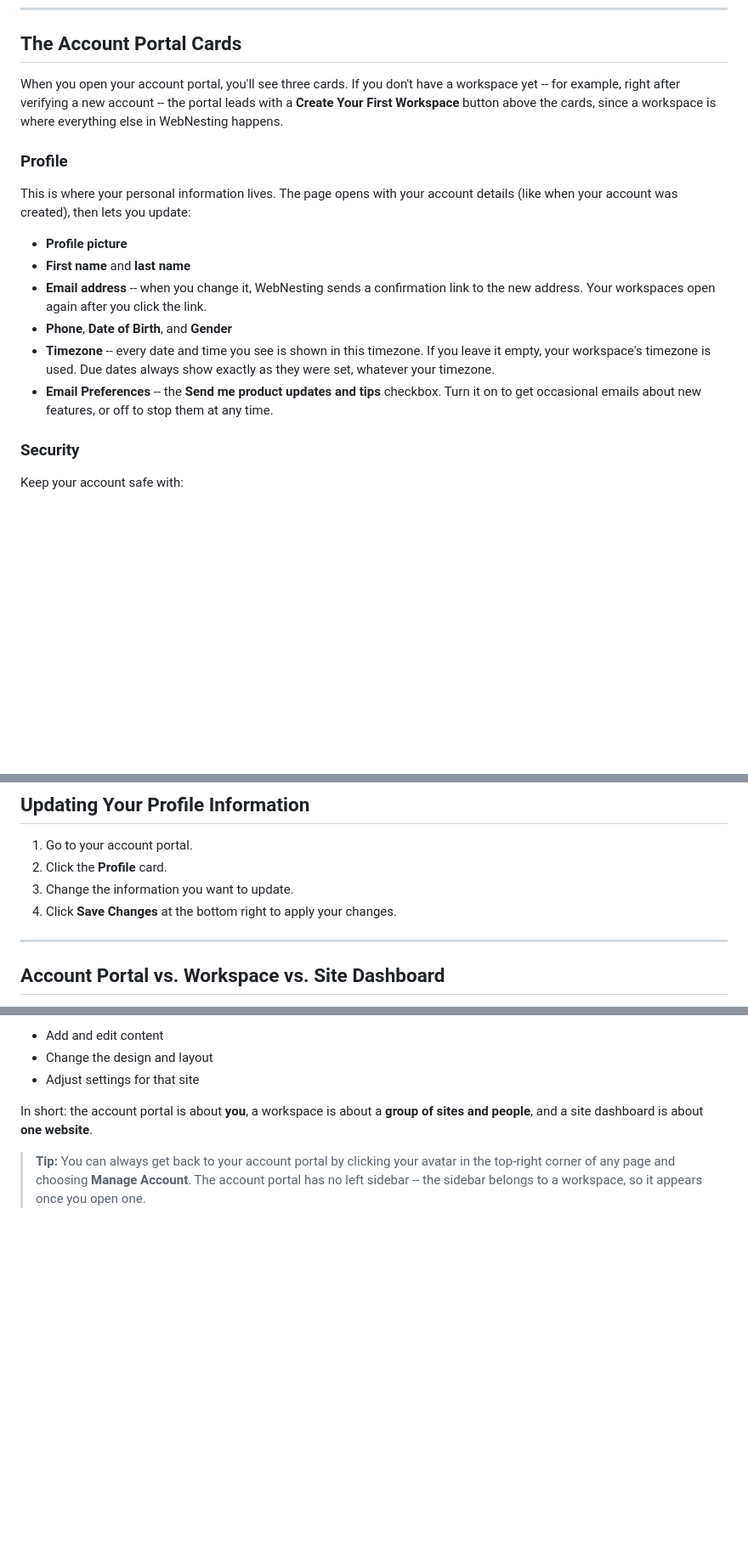
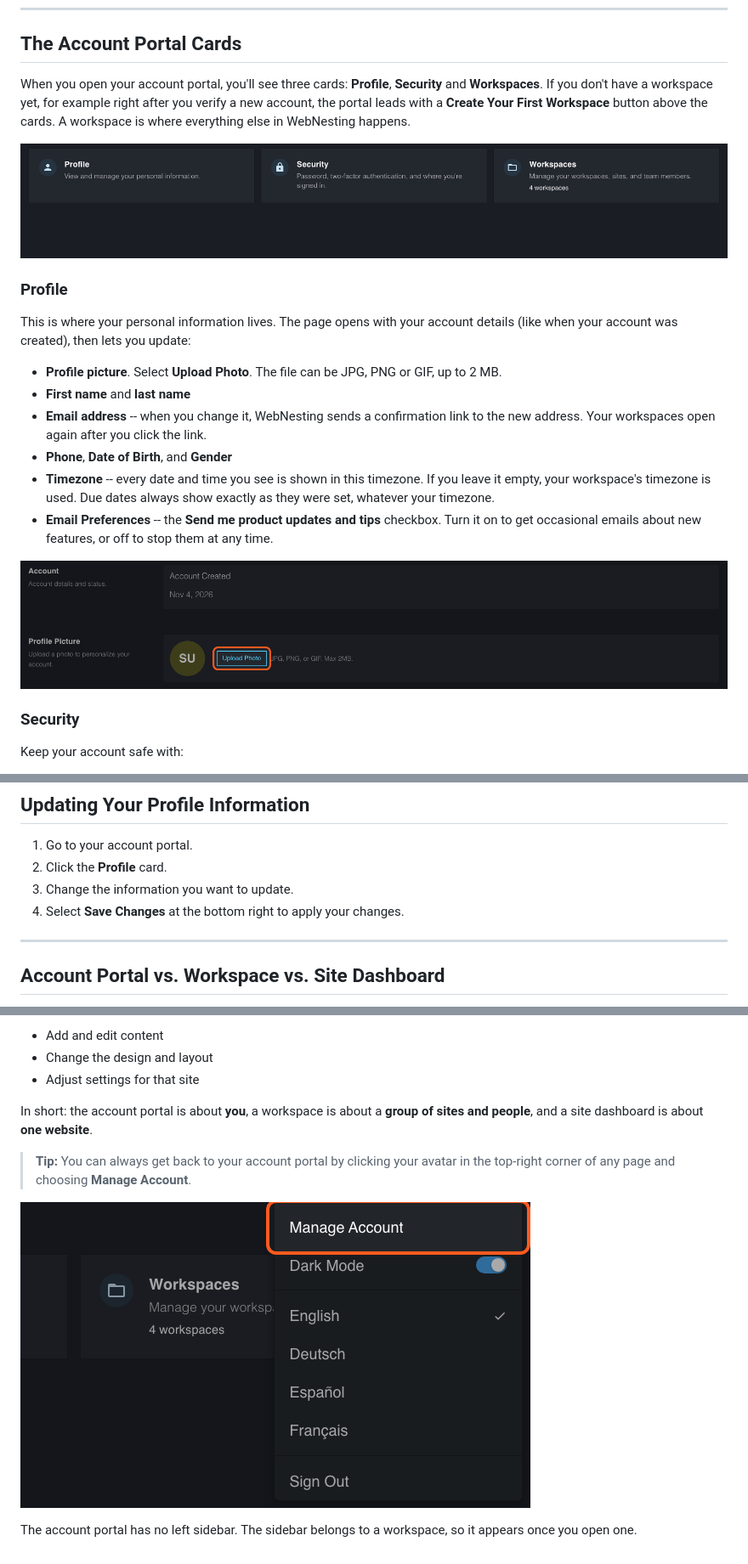
Before and after one commit to webnesting/knowledge-base, a Markdown page: account/your-account-portal.md, 3 parts joined by grey strips. Shown at 85% size. Drawn GitHub-style; pictures changed too: images/account/your-account-portal-avatar-menu.png (added), images/account/your-account-portal-cards.png (added), images/account/your-account-portal-profile-picture.png (added); blank space fills up the shorter version.

Commit message:
docs(account): Your Account Portal with three new pictures
Check every label against the Profile page. Add the photo rules (JPG, PNG or GIF, 2 MB). Add pictures of the three cards, the Profile Picture section and the avatar menu.

Co-Authored-By: Claude Opus 5.5 <noreply@anthropic.com>

```diff
--- a/account/your-account-portal.md
+++ b/account/your-account-portal.md
@@ -8,18 +8,22 @@ Your account portal is where you manage personal account details and jump into y
 
 ## The Account Portal Cards
 
-When you open your account portal, you'll see three cards. If you don't have a workspace yet -- for example, right after verifying a new account -- the portal leads with a **Create Your First Workspace** button above the cards, since a workspace is where everything else in WebNesting happens.
+When you open your account portal, you'll see three cards: **Profile**, **Security** and **Workspaces**. If you don't have a workspace yet, for example right after you verify a new account, the portal leads with a **Create Your First Workspace** button above the cards. A workspace is where everything else in WebNesting happens.
+
+![The My Account page with the Profile, Security and Workspaces cards](../images/account/your-account-portal-cards.png)
 
 ### Profile
 
 This is where your personal information lives. The page opens with your account details (like when your account was created), then lets you update:
 
-- **Profile picture**
+- **Profile picture**. Select **Upload Photo**. The file can be JPG, PNG or GIF, up to 2 MB.
 - **First name** and **last name**
 - **Email address** -- when you change it, WebNesting sends a confirmation link to the new address. Your workspaces open again after you click the link.
 - **Phone**, **Date of Birth**, and **Gender**
 - **Timezone** -- every date and time you see is shown in this timezone. If you leave it empty, your workspace's timezone is used. Due dates always show exactly as they were set, whatever your timezone.
 - **Email Preferences** -- the **Send me product updates and tips** checkbox. Turn it on to get occasional emails about new features, or off to stop them at any time.
+
+![The Profile page with the Profile Picture section and the Upload Photo button](../images/account/your-account-portal-profile-picture.png)
 
 ### Security
 
@@ -50,7 +54,7 @@ Lists every workspace you belong to. Click a workspace to open it. From inside a
 1. Go to your account portal.
 2. Click the **Profile** card.
 3. Change the information you want to update.
-4. Click **Save Changes** at the bottom right to apply your changes.
+4. Select **Save Changes** at the bottom right to apply your changes.
 
 ---
 
@@ -79,4 +83,8 @@ These are three different places, and it's helpful to understand the difference.
 
 In short: the account portal is about **you**, a workspace is about a **group of sites and people**, and a site dashboard is about **one website**.
 
-> **Tip:** You can always get back to your account portal by clicking your avatar in the top-right corner of any page and choosing **Manage Account**. The account portal has no left sidebar -- the sidebar belongs to a workspace, so it appears once you open one.
+> **Tip:** You can always get back to your account portal by clicking your avatar in the top-right corner of any page and choosing **Manage Account**.
+
+![The avatar menu open, with Manage Account highlighted](../images/account/your-account-portal-avatar-menu.png)
+
+The account portal has no left sidebar. The sidebar belongs to a workspace, so it appears once you open one.
```
Also changed, not shown: other parts of account/your-account-portal.md (+1 -1 lines).
